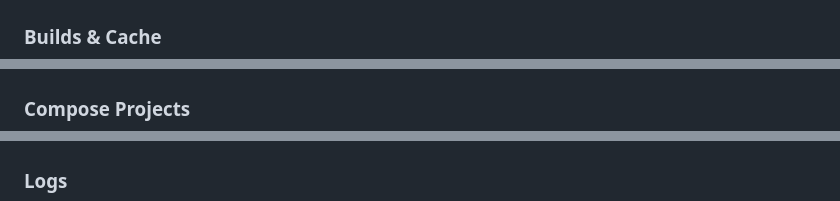
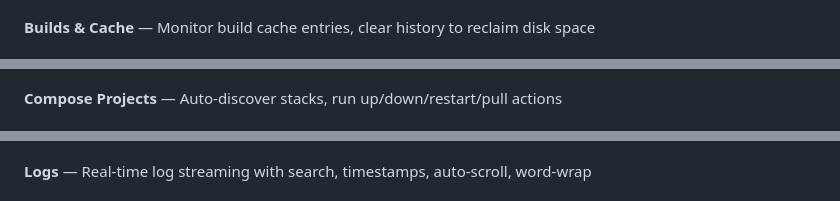
Before and after one commit to Ali7Zeynalli/dockgate, a Markdown page: README.md, 3 parts joined by grey strips. Drawn GitHub-style.

```diff
--- a/README.md
+++ b/README.md
@@ -75,11 +75,11 @@ Open **http://localhost:7077** — that's it.
 <img src="screenshots/6.jpeg" width="100%" alt="Networks">
 
-### Builds & Cache
+**Builds & Cache** — Monitor build cache entries, clear history to reclaim disk space
 <img src="screenshots/7.jpeg" width="100%" alt="Builds">
 
-### Compose Projects
+**Compose Projects** — Auto-discover stacks, run up/down/restart/pull actions
 <img src="screenshots/8.jpeg" width="100%" alt="Compose">
 
-### Logs
+**Logs** — Real-time log streaming with search, timestamps, auto-scroll, word-wrap
 <img src="screenshots/9.jpeg" width="100%" alt="Logs">
 
```
Also changed, not shown: other parts of README.md (+9 -9 lines).
